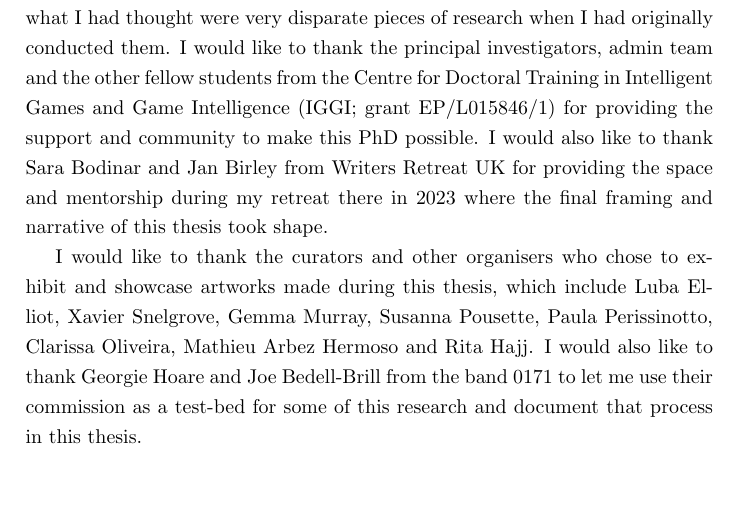
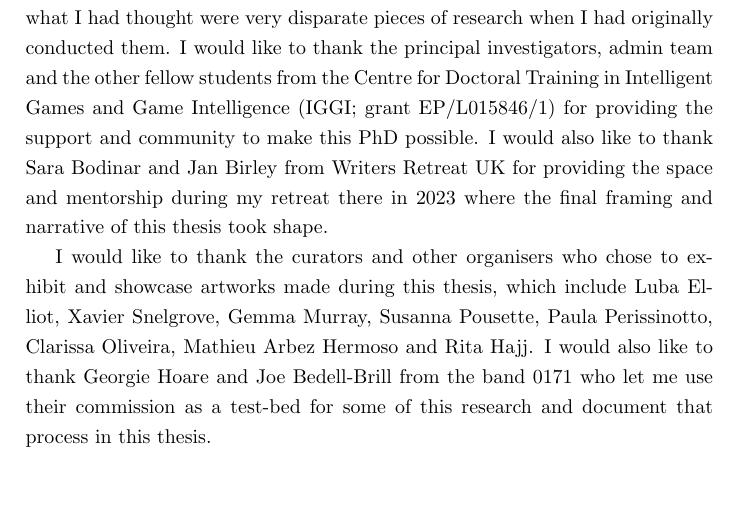
Before and after one commit to terrybroad/thesis, a LaTeX thesis (thesis.tex, which reads acknowledgements.tex): part of page 2 of 241, cut so that both start at the same text. Compiled offline with pdfLaTeX.

Commit message:
grammatical change

```diff
--- a/acknowledgements.tex
+++ b/acknowledgements.tex
@@ -6,6 +6,6 @@ I would like to thank Professor Rebecca Fiebrink and Professor Matthew Yee-King
 
 I would like to thank my friend and PhD colleague Sebastian Berns for coining the term \textit{active divergence} that succinctly defined and tied together what I had thought were very disparate pieces of research when I had originally conducted them. I would like to thank the principal investigators, admin team and the other fellow students from the Centre for Doctoral Training in Intelligent Games and Game Intelligence (IGGI; grant EP/L015846/1) for providing the support and community to make this PhD possible. I would also like to thank Sara Bodinar and Jan Birley from Writers Retreat UK for providing the space and mentorship during my retreat there in 2023 where the final framing and narrative of this thesis took shape.
 
-I would like to thank the curators and other organisers who chose to exhibit and showcase artworks made during this thesis, which include Luba Elliot, Xavier Snelgrove, Gemma Murray, Susanna Pousette, Paula Perissinotto, Clarissa Oliveira, Mathieu Arbez Hermoso and Rita Hajj. I would also like to thank Georgie Hoare and Joe Bedell-Brill from the band 0171 to let me use their commission as a test-bed for some of this research and document that process in this thesis.
+I would like to thank the curators and other organisers who chose to exhibit and showcase artworks made during this thesis, which include Luba Elliot, Xavier Snelgrove, Gemma Murray, Susanna Pousette, Paula Perissinotto, Clarissa Oliveira, Mathieu Arbez Hermoso and Rita Hajj. I would also like to thank Georgie Hoare and Joe Bedell-Brill from the band 0171 who let me use their commission as a test-bed for some of this research and document that process in this thesis.
 
 I would like to thank my good friend Joe for his generosity and support during the first COVID lockdown and the support he gave to this research during that pivotal time. I have the upmost gratitude for my partner Katie's patience and her resolute support that I so desperately needed in the final stages of this PhD. Finally, I would finally like to thank my Mum and Dad for the constant and unwavering support they have given me throughout my academic journey, none of this would have been possible without them.
```
